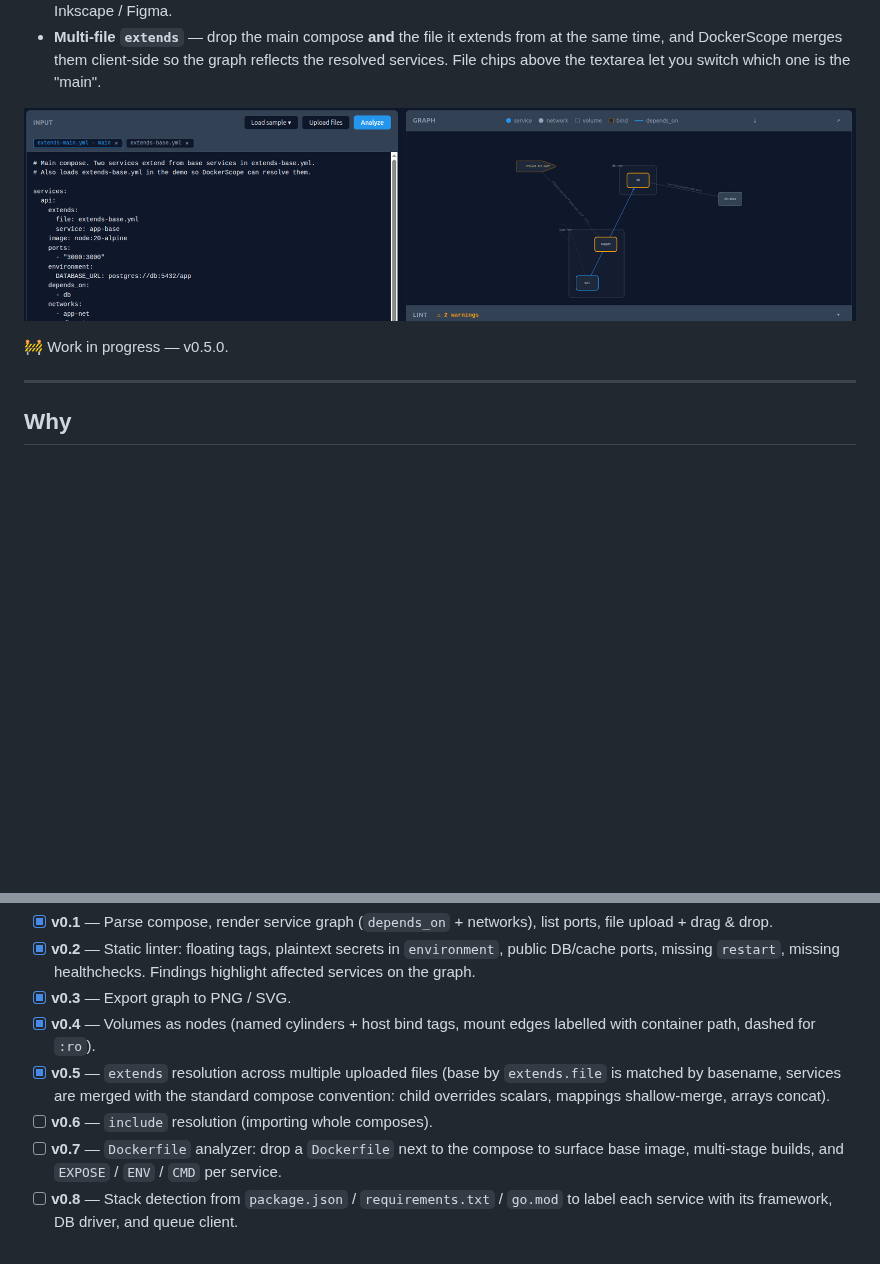
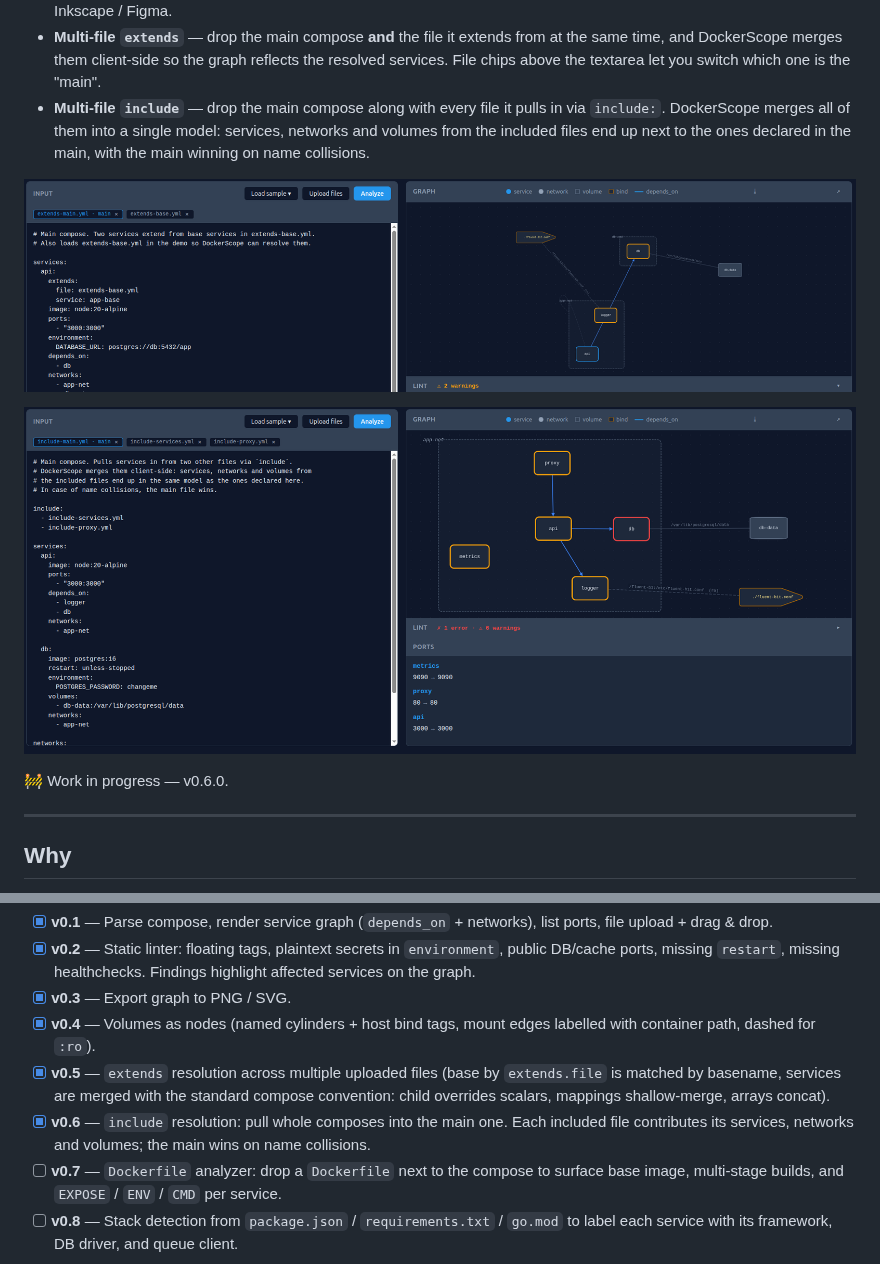
Before and after one commit to DannyRuizB/dockerscope, a Markdown page: README.md, 2 parts joined by grey strips. Drawn GitHub-style; pictures changed too: screenshots/screenshot-include.png (added); blank space fills up the shorter version.

```diff
--- a/README.md
+++ b/README.md
@@ -16,10 +16,13 @@ DockerScope is a **client-side, zero-backend** tool that parses a `docker-compos
 - **Pop out the graph** into a real OS window with the `↗` button — drag it to a second monitor while you keep editing in the main one.
 - **Download the graph** as PNG or SVG with the `⤓` button — the SVG keeps the original colors and is fully editable in Inkscape / Figma.
 - **Multi-file `extends`** — drop the main compose **and** the file it extends from at the same time, and DockerScope merges them client-side so the graph reflects the resolved services. File chips above the textarea let you switch which one is the "main".
+- **Multi-file `include`** — drop the main compose along with every file it pulls in via `include:`. DockerScope merges all of them into a single model: services, networks and volumes from the included files end up next to the ones declared in the main, with the main winning on name collisions.
 
 ![Multi-file extends in action: two file chips above the textarea (extends-main.yml marked as main, extends-base.yml loaded). The graph shows api, db and logger services with the properties resolved from the base file — api wrapped inside the app-net network it inherits from app-base, and the logger node attached to the ./fluent-bit.conf bind mount inherited from logger-base.](screenshots/screenshot-extends.png)
 
-🚧 Work in progress — v0.5.0.
+![Multi-file include in action: three file chips above the textarea (include-main.yml as main, include-services.yml and include-proxy.yml loaded). The graph shows five services merged from the three files (api and db from the main, logger and metrics from the services file, proxy from the proxy file) all wrapped inside the app-net compound. db-data appears as a named volume cylinder and ./fluent-bit.conf as an amber bind tag attached to logger.](screenshots/screenshot-include.png)
+
+🚧 Work in progress — v0.6.0.
 
 ---
 
@@ -51,7 +54,7 @@ python3 -m http.server 8080
 - [x] **v0.3** — Export graph to PNG / SVG.
 - [x] **v0.4** — Volumes as nodes (named cylinders + host bind tags, mount edges labelled with container path, dashed for `:ro`).
 - [x] **v0.5** — `extends` resolution across multiple uploaded files (base by `extends.file` is matched by basename, services are merged with the standard compose convention: child overrides scalars, mappings shallow-merge, arrays concat).
-- [ ] **v0.6** — `include` resolution (importing whole composes).
+- [x] **v0.6** — `include` resolution: pull whole composes into the main one. Each included file contributes its services, networks and volumes; the main wins on name collisions.
 - [ ] **v0.7** — `Dockerfile` analyzer: drop a `Dockerfile` next to the compose to surface base image, multi-stage builds, and `EXPOSE` / `ENV` / `CMD` per service.
 - [ ] **v0.8** — Stack detection from `package.json` / `requirements.txt` / `go.mod` to label each service with its framework, DB driver, and queue client.
 
```
Also changed, not shown: 6 other files.
